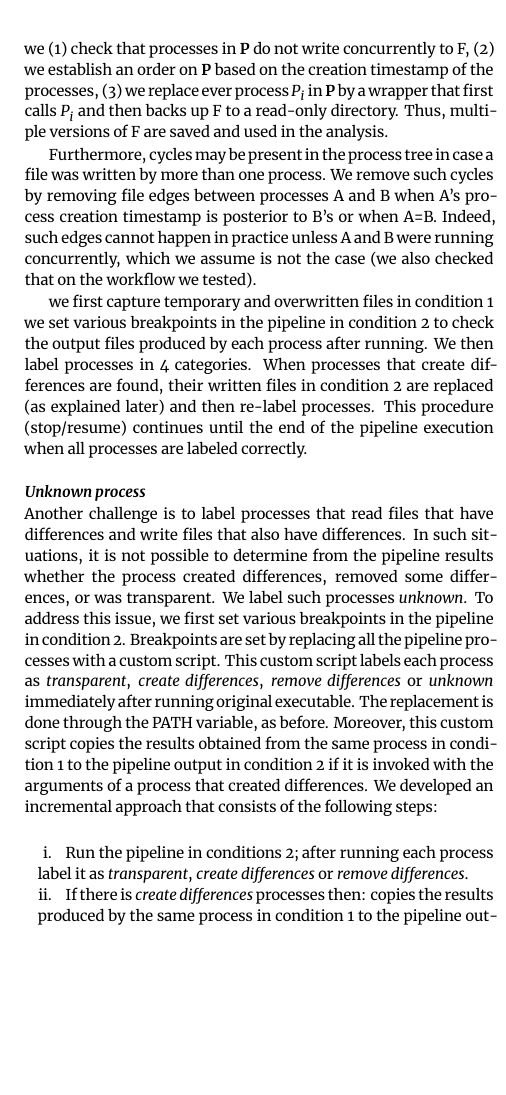
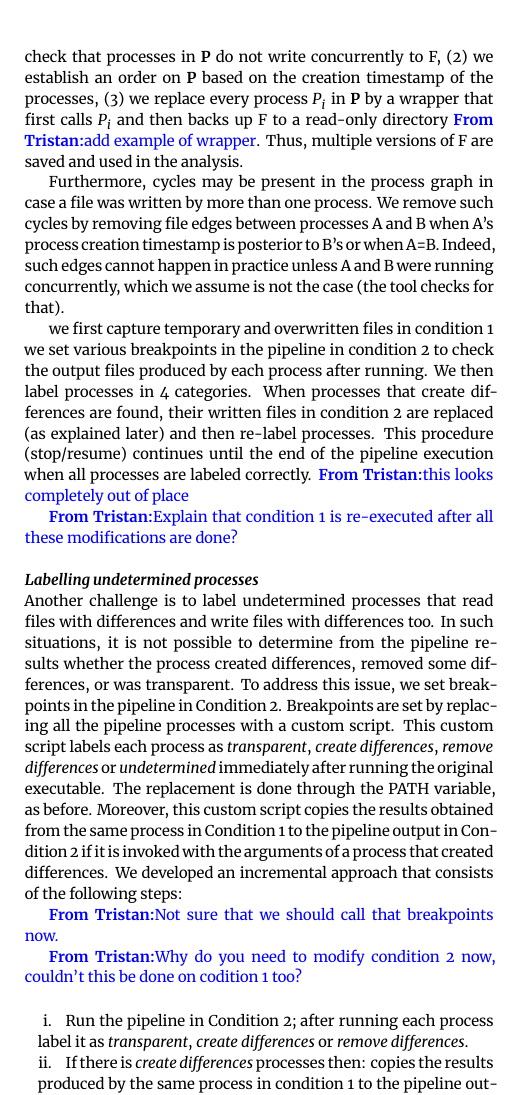
Before and after one commit to ali4006/HCP-reproducibility-paper, a LaTeX paper (paper.tex): part of one column of page 4 of 8, cut so that both start at the same text, the shorter picture padded with empty space. Compiled offline with XeLaTeX.

Commit message:
More comments and edits

```diff
--- a/paper.tex
+++ b/paper.tex
@@ -399,23 +399,21 @@ the subsequent steps of the pipeline.
 \subsubsection{Capturing multiple write files}
 
 Files written by multiple processes also lead
-to unknown labels. To address this issue for a file F
-written by processes in \textbf{P} = \{$P_{1}$, \ldots $P_{n}$\}, we
+to undetermined labels. For a file F
+written by all processes in \textbf{P} = \{$P_{1}$, \ldots $P_{n}$\}, we
 (1) check that processes in \textbf{P} do not write concurrently to F,
 (2) we establish an order on \textbf{P} based on the creation timestamp
-of the processes, (3) we replace ever process $P_{i}$ in \textbf{P} by
+of the processes, (3) we replace every process $P_{i}$ in \textbf{P} by
 a wrapper that first calls $P_{i}$ and then backs up F to a read-only
-directory. Thus, multiple versions of F are saved and used in the
+directory \tristan{add example of wrapper}. Thus, multiple versions of F are saved and used in the
 analysis.
 
-Furthermore, cycles may be present in the process tree in case a file
+Furthermore, cycles may be present in the process graph in case a file
 was written by more than one process. We remove such cycles by removing
 file edges between processes A and B when A's process creation
 timestamp is posterior to B's or when A=B. Indeed, such edges cannot
 happen in practice unless A and B were running concurrently, which we
-assume is not the case (we also checked that on the workflow we
-tested).
-
+assume is not the case (the tool checks for that).
 
 we first capture temporary and overwritten files in condition 1
 we set various
@@ -425,35 +423,40 @@ categories. When processes that create differences are
 found, their written files in condition 2 are replaced (as explained
 later) and then re-label processes. This procedure (stop/resume)
 continues until the end of the pipeline execution when all processes
-are labeled correctly.
+are labeled correctly. \tristan{this looks completely out of place}
 
+\tristan{Explain that condition 1 is re-executed after all these modifications are done?}
 
-\subsubsection{Unknown process}
+\subsubsection{Labelling undetermined processes}
 
-Another challenge is to label processes that read files that have
-differences and write files that also have differences. In such
+Another challenge is to label undetermined processes that read files with
+differences and write files with differences too. In such
 situations, it is not possible to determine from the pipeline results
 whether the process created differences, removed some differences, or
-was transparent. We label such processes \emph{unknown}.
-To address this issue, we first set various breakpoints in the pipeline
-in condition 2. Breakpoints are set by replacing all the pipeline
+was transparent.
+To address this issue, we set breakpoints in the pipeline
+in Condition 2. Breakpoints are set by replacing all the pipeline
 processes with a custom script. This custom script labels each process
 as \emph{transparent}, \emph{create differences}, \emph{remove
-differences} or \emph{unknown} immediately after running original executable.
+differences} or \emph{undetermined} immediately after running the original executable.
 The replacement is done through the PATH variable, as before. Moreover,
 this custom script copies the results obtained from the same process in
-condition 1 to the pipeline output in condition 2 if it is invoked with
+Condition 1 to the pipeline output in Condition 2 if it is invoked with
 the arguments of a process that created differences.
 We developed an incremental approach that consists of the following steps:
 
+\tristan{Not sure that we should call that breakpoints now.}
+
+\tristan{Why do you need to modify condition 2 now, couldn't this be done on codition 1 too?}
+
 \begin{enumerate}
-  \item Run the pipeline in conditions 2; after running each process
+  \item Run the pipeline in Condition 2; after running each process
   label it as \emph{transparent}, \emph{create differences} or
   \emph{remove differences}.
 
   \item If there is \emph{create differences} processes then:
   copies the results produced by the same process in condition 1 to the
-  pipeline output in condition 2.
+  pipeline output in Condition 2.
 
   \item Continue steps 1 and 2 until the end of the pipeline execution.
 \end{enumerate}
```
Also changed, not shown: paper.tex (7 more changed lines).
